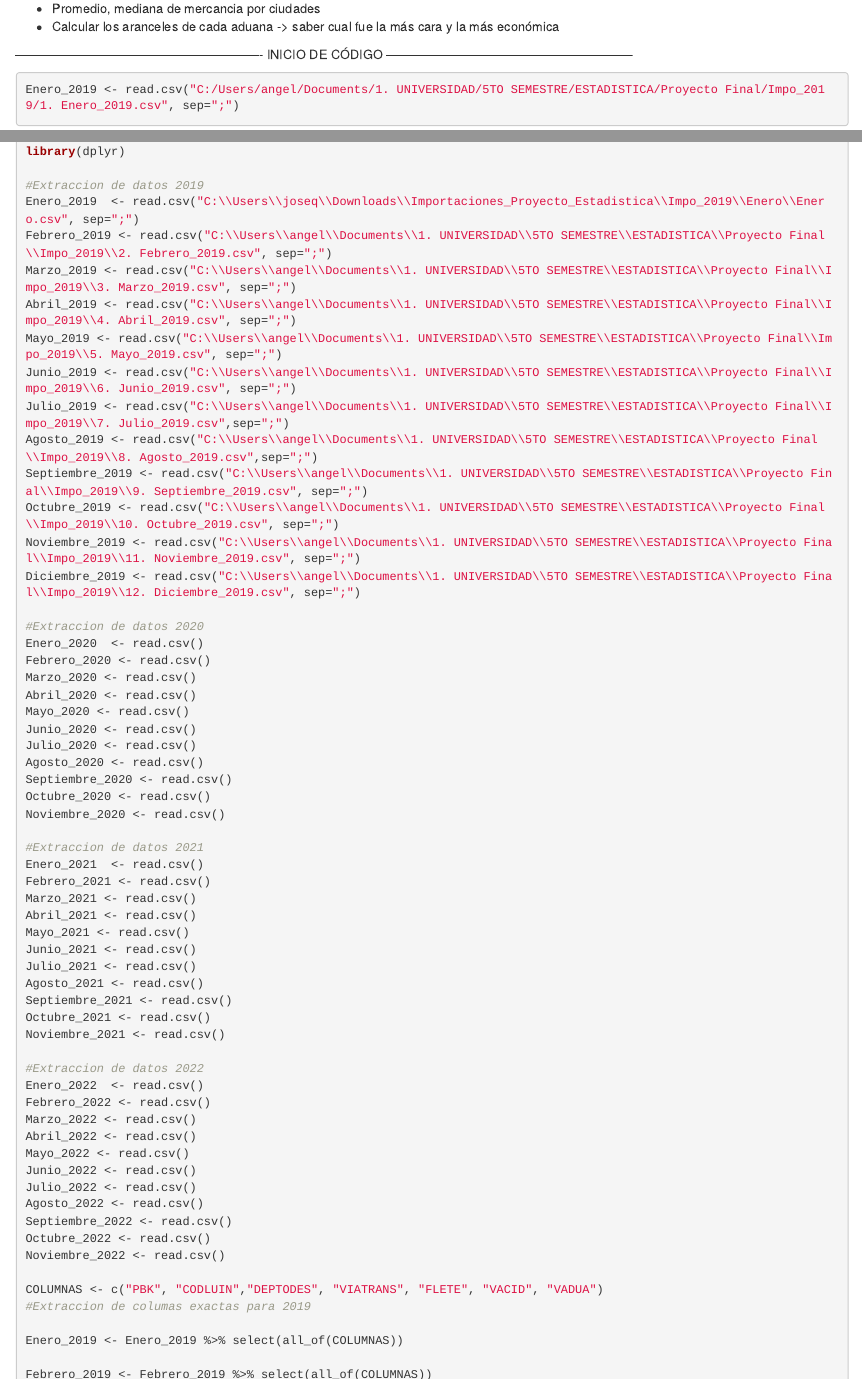
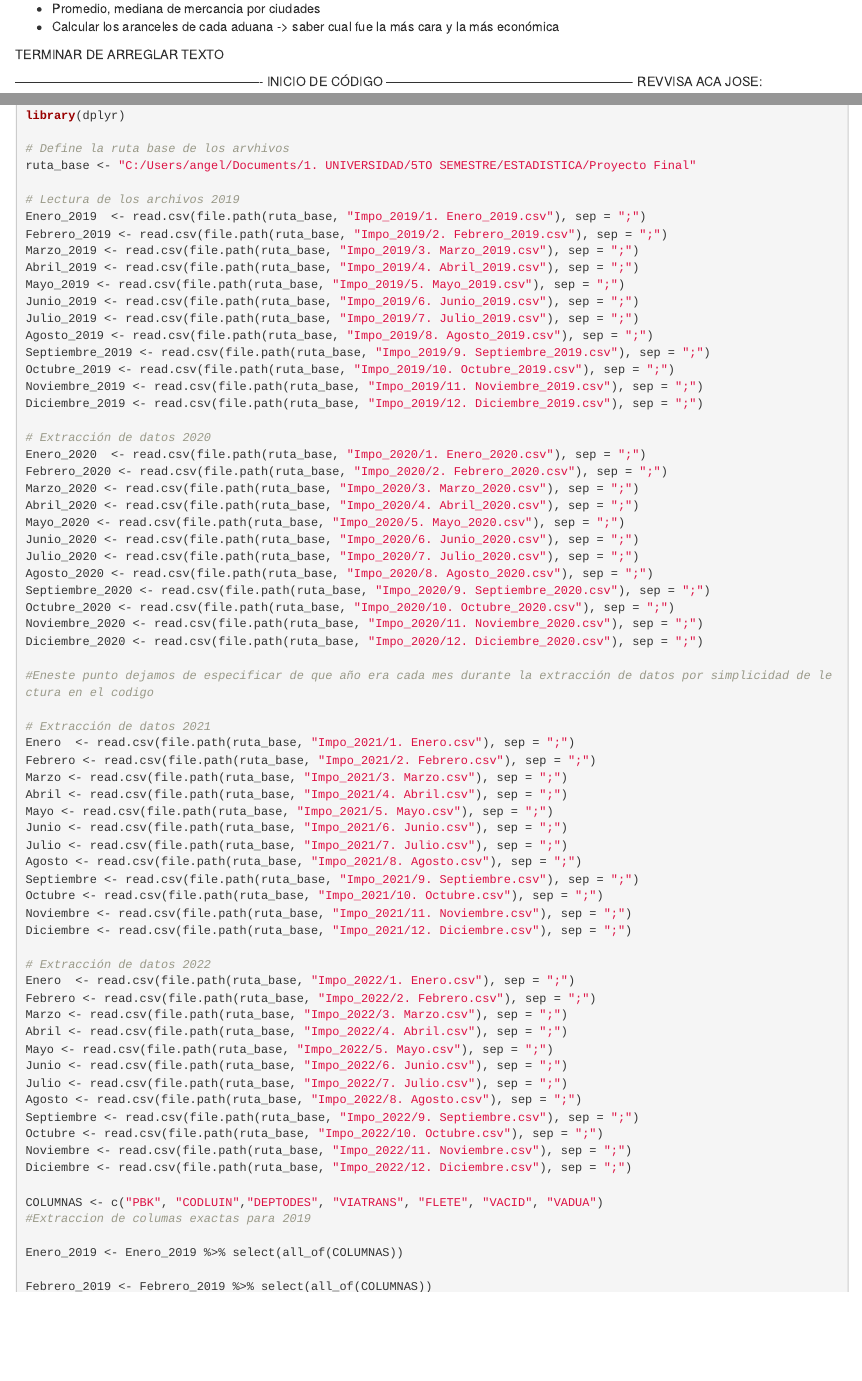
Before and after one commit to nick3153/Proyecto-Estadistica-I, an R Markdown document (Proyecto Estadística.Rmd): the page in a window 1100 px wide, from 4100 px down, and a second part further down, joined at a grey line. Rendered offline with R 4.5, knitr and Pandoc, with nearby package versions; some code elsewhere in the file could not run offline.

Commit message:
Extracción final de datos
Extraje los datos de  TODOS los csv y los guardé en las variables correspondientes para su manejo

````diff
--- a/Proyecto Estadística.Rmd
+++ b/Proyecto Estadística.Rmd
@@ -120,8 +120,10 @@ CODIGO
 -   Promedio, mediana de mercancia por ciudades
 -   Calcular los aranceles de cada aduana -\> saber cual fue la más cara y la más económica
 
+TERMINAR DE ARREGLAR TEXTO
+
 ---------------------------------------------------------- INICIO DE CÓDIGO ----------------------------------------------------------
-
+REVVISA ACA JOSE:
 ```{r}
 Enero_2019 <- read.csv("C:/Users/angel/Documents/1. UNIVERSIDAD/5TO SEMESTRE/ESTADISTICA/Proyecto Final/Impo_2019/1. Enero_2019.csv", sep=";")
 
@@ -133,58 +135,66 @@ Enero_2019 <- read.csv("C:/Users/angel/Documents/1. UNIVERSIDAD/5TO SEMESTRE/EST
 install.packages("dplyr")
 library(dplyr)
 
-#Extraccion de datos 2019
-Enero_2019  <- read.csv("C:\\Users\\joseq\\Downloads\\Importaciones_Proyecto_Estadistica\\Impo_2019\\Enero\\Enero.csv", sep=";")
-Febrero_2019 <- read.csv("C:\\Users\\angel\\Documents\\1. UNIVERSIDAD\\5TO SEMESTRE\\ESTADISTICA\\Proyecto Final\\Impo_2019\\2. Febrero_2019.csv", sep=";")
-Marzo_2019 <- read.csv("C:\\Users\\angel\\Documents\\1. UNIVERSIDAD\\5TO SEMESTRE\\ESTADISTICA\\Proyecto Final\\Impo_2019\\3. Marzo_2019.csv", sep=";")
-Abril_2019 <- read.csv("C:\\Users\\angel\\Documents\\1. UNIVERSIDAD\\5TO SEMESTRE\\ESTADISTICA\\Proyecto Final\\Impo_2019\\4. Abril_2019.csv", sep=";")
-Mayo_2019 <- read.csv("C:\\Users\\angel\\Documents\\1. UNIVERSIDAD\\5TO SEMESTRE\\ESTADISTICA\\Proyecto Final\\Impo_2019\\5. Mayo_2019.csv", sep=";")
-Junio_2019 <- read.csv("C:\\Users\\angel\\Documents\\1. UNIVERSIDAD\\5TO SEMESTRE\\ESTADISTICA\\Proyecto Final\\Impo_2019\\6. Junio_2019.csv", sep=";")
-Julio_2019 <- read.csv("C:\\Users\\angel\\Documents\\1. UNIVERSIDAD\\5TO SEMESTRE\\ESTADISTICA\\Proyecto Final\\Impo_2019\\7. Julio_2019.csv",sep=";")
-Agosto_2019 <- read.csv("C:\\Users\\angel\\Documents\\1. UNIVERSIDAD\\5TO SEMESTRE\\ESTADISTICA\\Proyecto Final\\Impo_2019\\8. Agosto_2019.csv",sep=";")
-Septiembre_2019 <- read.csv("C:\\Users\\angel\\Documents\\1. UNIVERSIDAD\\5TO SEMESTRE\\ESTADISTICA\\Proyecto Final\\Impo_2019\\9. Septiembre_2019.csv", sep=";")
-Octubre_2019 <- read.csv("C:\\Users\\angel\\Documents\\1. UNIVERSIDAD\\5TO SEMESTRE\\ESTADISTICA\\Proyecto Final\\Impo_2019\\10. Octubre_2019.csv", sep=";")
-Noviembre_2019 <- read.csv("C:\\Users\\angel\\Documents\\1. UNIVERSIDAD\\5TO SEMESTRE\\ESTADISTICA\\Proyecto Final\\Impo_2019\\11. Noviembre_2019.csv", sep=";")
-Diciembre_2019 <- read.csv("C:\\Users\\angel\\Documents\\1. UNIVERSIDAD\\5TO SEMESTRE\\ESTADISTICA\\Proyecto Final\\Impo_2019\\12. Diciembre_2019.csv", sep=";")
+# Define la ruta base de los arvhivos
+ruta_base <- "C:/Users/angel/Documents/1. UNIVERSIDAD/5TO SEMESTRE/ESTADISTICA/Proyecto Final"
 
-#Extraccion de datos 2020
-Enero_2020  <- read.csv()
-Febrero_2020 <- read.csv()
-Marzo_2020 <- read.csv()
-Abril_2020 <- read.csv()
-Mayo_2020 <- read.csv()
-Junio_2020 <- read.csv()
-Julio_2020 <- read.csv()
-Agosto_2020 <- read.csv()
-Septiembre_2020 <- read.csv()
-Octubre_2020 <- read.csv()
-Noviembre_2020 <- read.csv()
+# Lectura de los archivos 2019
+Enero_2019  <- read.csv(file.path(ruta_base, "Impo_2019/1. Enero_2019.csv"), sep = ";")
+Febrero_2019 <- read.csv(file.path(ruta_base, "Impo_2019/2. Febrero_2019.csv"), sep = ";")
+Marzo_2019 <- read.csv(file.path(ruta_base, "Impo_2019/3. Marzo_2019.csv"), sep = ";")
+Abril_2019 <- read.csv(file.path(ruta_base, "Impo_2019/4. Abril_2019.csv"), sep = ";")
+Mayo_2019 <- read.csv(file.path(ruta_base, "Impo_2019/5. Mayo_2019.csv"), sep = ";")
+Junio_2019 <- read.csv(file.path(ruta_base, "Impo_2019/6. Junio_2019.csv"), sep = ";")
+Julio_2019 <- read.csv(file.path(ruta_base, "Impo_2019/7. Julio_2019.csv"), sep = ";")
+Agosto_2019 <- read.csv(file.path(ruta_base, "Impo_2019/8. Agosto_2019.csv"), sep = ";")
+Septiembre_2019 <- read.csv(file.path(ruta_base, "Impo_2019/9. Septiembre_2019.csv"), sep = ";")
+Octubre_2019 <- read.csv(file.path(ruta_base, "Impo_2019/10. Octubre_2019.csv"), sep = ";")
+Noviembre_2019 <- read.csv(file.path(ruta_base, "Impo_2019/11. Noviembre_2019.csv"), sep = ";")
+Diciembre_2019 <- read.csv(file.path(ruta_base, "Impo_2019/12. Diciembre_2019.csv"), sep = ";")
 
-#Extraccion de datos 2021
-Enero_2021  <- read.csv()
-Febrero_2021 <- read.csv()
-Marzo_2021 <- read.csv()
-Abril_2021 <- read.csv()
-Mayo_2021 <- read.csv()
-Junio_2021 <- read.csv()
-Julio_2021 <- read.csv()
-Agosto_2021 <- read.csv()
-Septiembre_2021 <- read.csv()
-Octubre_2021 <- read.csv()
-Noviembre_2021 <- read.csv()
+# Extracción de datos 2020
+Enero_2020  <- read.csv(file.path(ruta_base, "Impo_2020/1. Enero_2020.csv"), sep = ";")
+Febrero_2020 <- read.csv(file.path(ruta_base, "Impo_2020/2. Febrero_2020.csv"), sep = ";")
+Marzo_2020 <- read.csv(file.path(ruta_base, "Impo_2020/3. Marzo_2020.csv"), sep = ";")
+Abril_2020 <- read.csv(file.path(ruta_base, "Impo_2020/4. Abril_2020.csv"), sep = ";")
+Mayo_2020 <- read.csv(file.path(ruta_base, "Impo_2020/5. Mayo_2020.csv"), sep = ";")
+Junio_2020 <- read.csv(file.path(ruta_base, "Impo_2020/6. Junio_2020.csv"), sep = ";")
+Julio_2020 <- read.csv(file.path(ruta_base, "Impo_2020/7. Julio_2020.csv"), sep = ";")
+Agosto_2020 <- read.csv(file.path(ruta_base, "Impo_2020/8. Agosto_2020.csv"), sep = ";")
+Septiembre_2020 <- read.csv(file.path(ruta_base, "Impo_2020/9. Septiembre_2020.csv"), sep = ";")
+Octubre_2020 <- read.csv(file.path(ruta_base, "Impo_2020/10. Octubre_2020.csv"), sep = ";")
+Noviembre_2020 <- read.csv(file.path(ruta_base, "Impo_2020/11. Noviembre_2020.csv"), sep = ";")
+Diciembre_2020 <- read.csv(file.path(ruta_base, "Impo_2020/12. Diciembre_2020.csv"), sep = ";")
 
-#Extraccion de datos 2022
-Enero_2022  <- read.csv()
-Febrero_2022 <- read.csv()
-Marzo_2022 <- read.csv()
-Abril_2022 <- read.csv()
-Mayo_2022 <- read.csv()
-Junio_2022 <- read.csv()
-Julio_2022 <- read.csv()
-Agosto_2022 <- read.csv()
-Septiembre_2022 <- read.csv()
-Octubre_2022 <- read.csv()
-Noviembre_2022 <- read.csv()
+#Eneste punto dejamos de especificar de que año era cada mes durante la extracción de datos por simplicidad de lectura en el codigo
+
+# Extracción de datos 2021
+Enero  <- read.csv(file.path(ruta_base, "Impo_2021/1. Enero.csv"), sep = ";")
+Febrero <- read.csv(file.path(ruta_base, "Impo_2021/2. Febrero.csv"), sep = ";")
+Marzo <- read.csv(file.path(ruta_base, "Impo_2021/3. Marzo.csv"), sep = ";")
+Abril <- read.csv(file.path(ruta_base, "Impo_2021/4. Abril.csv"), sep = ";")
+Mayo <- read.csv(file.path(ruta_base, "Impo_2021/5. Mayo.csv"), sep = ";")
+Junio <- read.csv(file.path(ruta_base, "Impo_2021/6. Junio.csv"), sep = ";")
+Julio <- read.csv(file.path(ruta_base, "Impo_2021/7. Julio.csv"), sep = ";")
+Agosto <- read.csv(file.path(ruta_base, "Impo_2021/8. Agosto.csv"), sep = ";")
+Septiembre <- read.csv(file.path(ruta_base, "Impo_2021/9. Septiembre.csv"), sep = ";")
+Octubre <- read.csv(file.path(ruta_base, "Impo_2021/10. Octubre.csv"), sep = ";")
+Noviembre <- read.csv(file.path(ruta_base, "Impo_2021/11. Noviembre.csv"), sep = ";")
+Diciembre <- read.csv(file.path(ruta_base, "Impo_2021/12. Diciembre.csv"), sep = ";")
+
+# Extracción de datos 2022
+Enero  <- read.csv(file.path(ruta_base, "Impo_2022/1. Enero.csv"), sep = ";")
+Febrero <- read.csv(file.path(ruta_base, "Impo_2022/2. Febrero.csv"), sep = ";")
+Marzo <- read.csv(file.path(ruta_base, "Impo_2022/3. Marzo.csv"), sep = ";")
+Abril <- read.csv(file.path(ruta_base, "Impo_2022/4. Abril.csv"), sep = ";")
+Mayo <- read.csv(file.path(ruta_base, "Impo_2022/5. Mayo.csv"), sep = ";")
+Junio <- read.csv(file.path(ruta_base, "Impo_2022/6. Junio.csv"), sep = ";")
+Julio <- read.csv(file.path(ruta_base, "Impo_2022/7. Julio.csv"), sep = ";")
+Agosto <- read.csv(file.path(ruta_base, "Impo_2022/8. Agosto.csv"), sep = ";")
+Septiembre <- read.csv(file.path(ruta_base, "Impo_2022/9. Septiembre.csv"), sep = ";")
+Octubre <- read.csv(file.path(ruta_base, "Impo_2022/10. Octubre.csv"), sep = ";")
+Noviembre <- read.csv(file.path(ruta_base, "Impo_2022/11. Noviembre.csv"), sep = ";")
+Diciembre <- read.csv(file.path(ruta_base, "Impo_2022/12. Diciembre.csv"), sep = ";")
 
 COLUMNAS <- c("PBK", "CODLUIN","DEPTODES", "VIATRANS", "FLETE", "VACID", "VADUA")
 #Extraccion de columas exactas para 2019
````
Also changed, not shown: Proyecto Estadística.Rmd (2 more changed lines).
